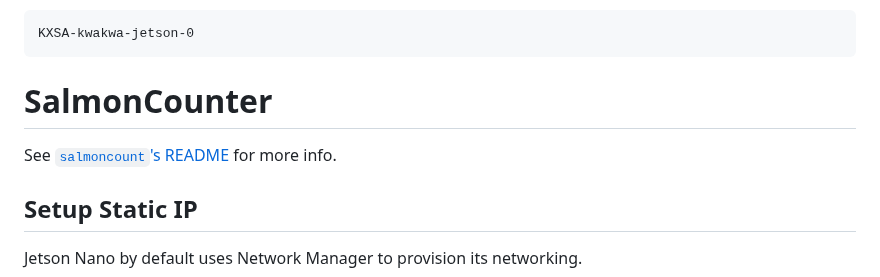
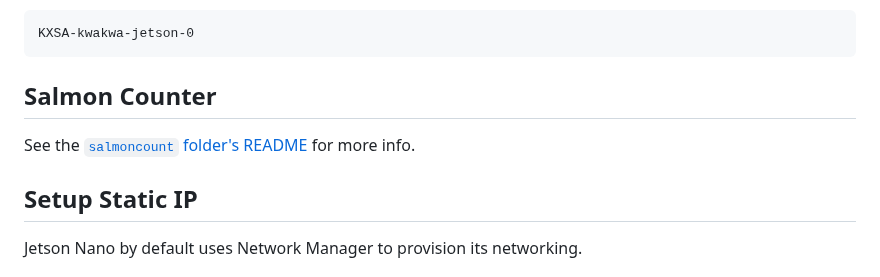
Before and after one commit to Salmon-Computer-Vision/salmon-computer-vision, a Markdown page: utils/jetson/README.md, the part around the change. Rendered like a GitHub page.

Commit message:
Keep naming consistent

````diff
--- a/utils/jetson/README.md
+++ b/utils/jetson/README.md
@@ -135,9 +135,9 @@ For example,
 KXSA-kwakwa-jetson-0
 ```
 
-# SalmonCounter
+## Salmon Counter
 
-See [`salmoncount`'s README](salmoncount) for more info.
+See the [`salmoncount` folder's README](salmoncount) for more info.
 
 ## Setup Static IP
 
````
